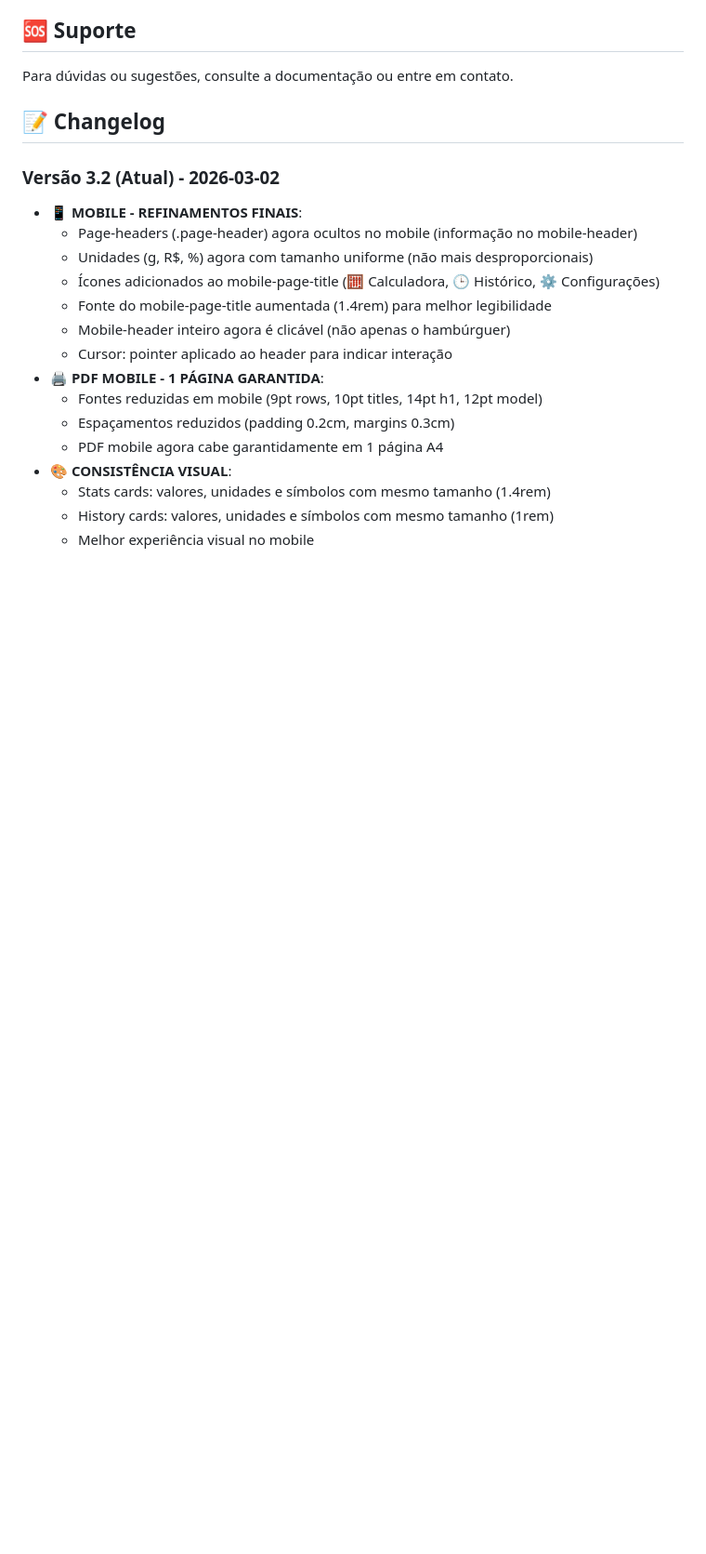
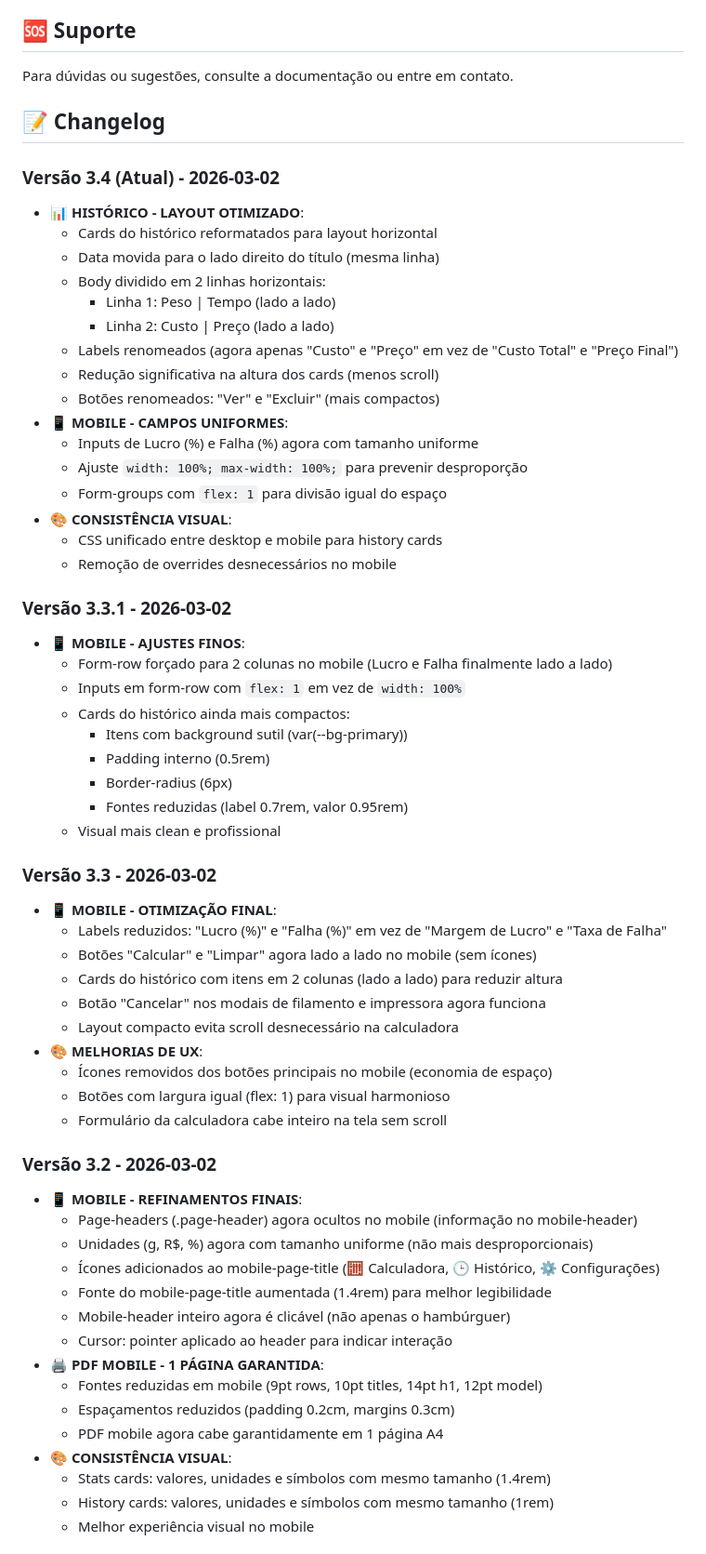
Before and after one commit to naldo-sat/print_3d, a Markdown page: README.md, the part around the change. Shown at 93% size. GitHub-like rendering; blank space fills up the shorter version.

```diff
--- a/README.md
+++ b/README.md
@@ -390,7 +390,48 @@ Para dúvidas ou sugestões, consulte a documentação ou entre em contato.
 
 ## 📝 Changelog
 
-### Versão 3.2 (Atual) - 2026-03-02
+### Versão 3.4 (Atual) - 2026-03-02
+- 📊 **HISTÓRICO - LAYOUT OTIMIZADO**:
+  - Cards do histórico reformatados para layout horizontal
+  - Data movida para o lado direito do título (mesma linha)
+  - Body dividido em 2 linhas horizontais:
+    - Linha 1: Peso | Tempo (lado a lado)
+    - Linha 2: Custo | Preço (lado a lado)
+  - Labels renomeados (agora apenas "Custo" e "Preço" em vez de "Custo Total" e "Preço Final")
+  - Redução significativa na altura dos cards (menos scroll)
+  - Botões renomeados: "Ver" e "Excluir" (mais compactos)
+- 📱 **MOBILE - CAMPOS UNIFORMES**:
+  - Inputs de Lucro (%) e Falha (%) agora com tamanho uniforme
+  - Ajuste `width: 100%; max-width: 100%;` para prevenir desproporção
+  - Form-groups com `flex: 1` para divisão igual do espaço
+- 🎨 **CONSISTÊNCIA VISUAL**:
+  - CSS unificado entre desktop e mobile para history cards
+  - Remoção de overrides desnecessários no mobile
+
+### Versão 3.3.1 - 2026-03-02
+- 📱 **MOBILE - AJUSTES FINOS**:
+  - Form-row forçado para 2 colunas no mobile (Lucro e Falha finalmente lado a lado)
+  - Inputs em form-row com `flex: 1` em vez de `width: 100%`
+  - Cards do histórico ainda mais compactos:
+    - Itens com background sutil (var(--bg-primary))
+    - Padding interno (0.5rem)
+    - Border-radius (6px)
+    - Fontes reduzidas (label 0.7rem, valor 0.95rem)
+  - Visual mais clean e profissional
+
+### Versão 3.3 - 2026-03-02
+- 📱 **MOBILE - OTIMIZAÇÃO FINAL**:
+  - Labels reduzidos: "Lucro (%)" e "Falha (%)" em vez de "Margem de Lucro" e "Taxa de Falha"
+  - Botões "Calcular" e "Limpar" agora lado a lado no mobile (sem ícones)
+  - Cards do histórico com itens em 2 colunas (lado a lado) para reduzir altura
+  - Botão "Cancelar" nos modais de filamento e impressora agora funciona
+  - Layout compacto evita scroll desnecessário na calculadora
+- 🎨 **MELHORIAS DE UX**:
+  - Ícones removidos dos botões principais no mobile (economia de espaço)
+  - Botões com largura igual (flex: 1) para visual harmonioso
+  - Formulário da calculadora cabe inteiro na tela sem scroll
+
+### Versão 3.2 - 2026-03-02
 - 📱 **MOBILE - REFINAMENTOS FINAIS**:
   - Page-headers (.page-header) agora ocultos no mobile (informação no mobile-header)
   - Unidades (g, R$, %) agora com tamanho uniforme (não mais desproporcionais)
```
